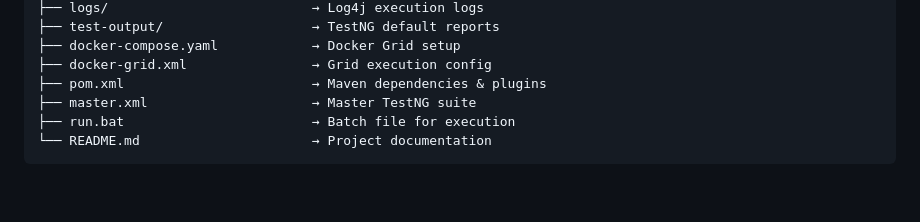
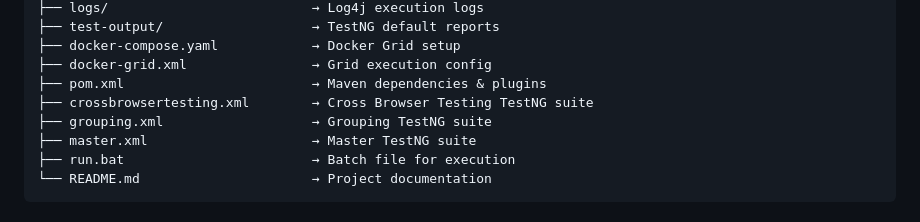
Before and after one commit to aminulislamtutul/opencartV03_Web_Automation_Testing_Project, a Markdown page: README.md, the part around the change. Drawn GitHub-style; blank space fills up the shorter version.

```diff
--- a/README.md
+++ b/README.md
@@ -41,6 +41,8 @@ The framework supports:
 ├── docker-compose.yaml            → Docker Grid setup
 ├── docker-grid.xml                → Grid execution config
 ├── pom.xml                        → Maven dependencies & plugins
+├── crossbrowsertesting.xml        → Cross Browser Testing TestNG suite
+├── grouping.xml                   → Grouping TestNG suite
 ├── master.xml                     → Master TestNG suite
 ├── run.bat                        → Batch file for execution
 └── README.md                      → Project documentation
```
